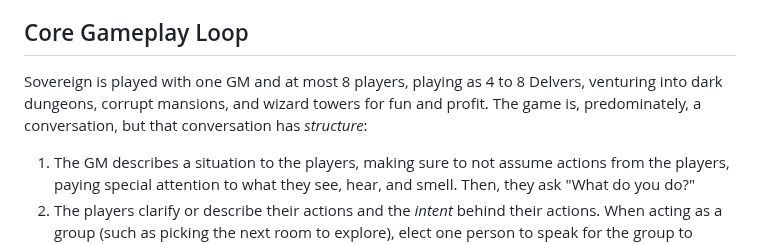
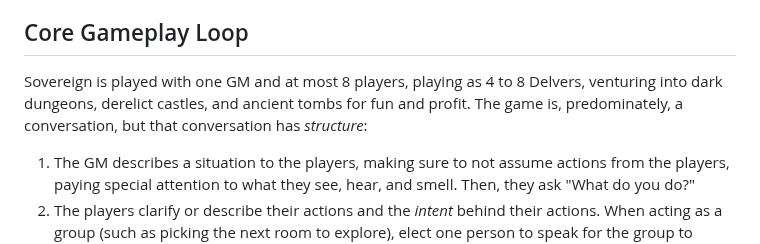
Before and after one commit to luizbgomide/sovereign, a Markdown page: rules.md, the part around the change. Rendered like a GitHub page.

Commit message:
mansions are not normally corrupt

```diff
--- a/rules.md
+++ b/rules.md
@@ -17,7 +17,7 @@ Finally, the episodic natures of the adventures facilitates players joining and
 
 ## Core Gameplay Loop
 
-Sovereign is played with one GM and at most 8 players, playing as 4 to 8 Delvers, venturing into dark dungeons, corrupt mansions, and wizard towers for fun and profit. The game is, predominately, a conversation, but that conversation has *structure*:
+Sovereign is played with one GM and at most 8 players, playing as 4 to 8 Delvers, venturing into dark dungeons, derelict castles, and ancient tombs for fun and profit. The game is, predominately, a conversation, but that conversation has *structure*:
 
 1. The GM describes a situation to the players, making sure to not assume actions from the players, paying special attention to what they see, hear, and smell. Then, they ask "What do you do?"
 2. The players clarify or describe their actions and the *intent* behind their actions. When acting as a group (such as picking the next room to explore), elect one person to speak for the group to reduce chaos.
```
